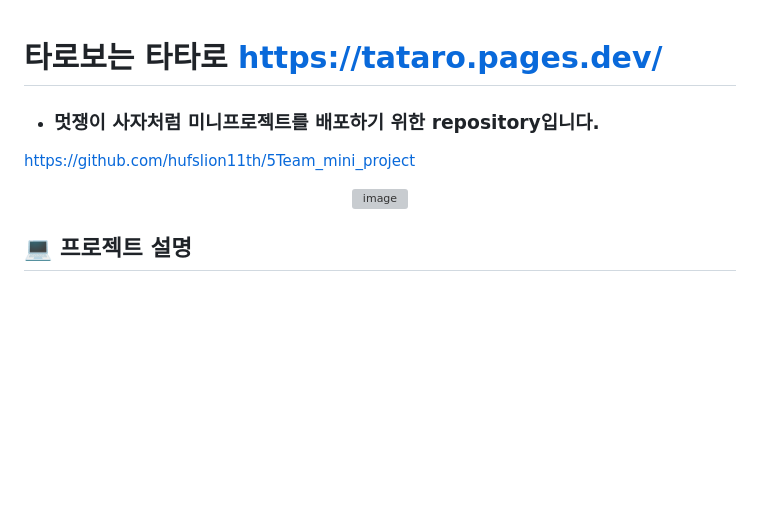
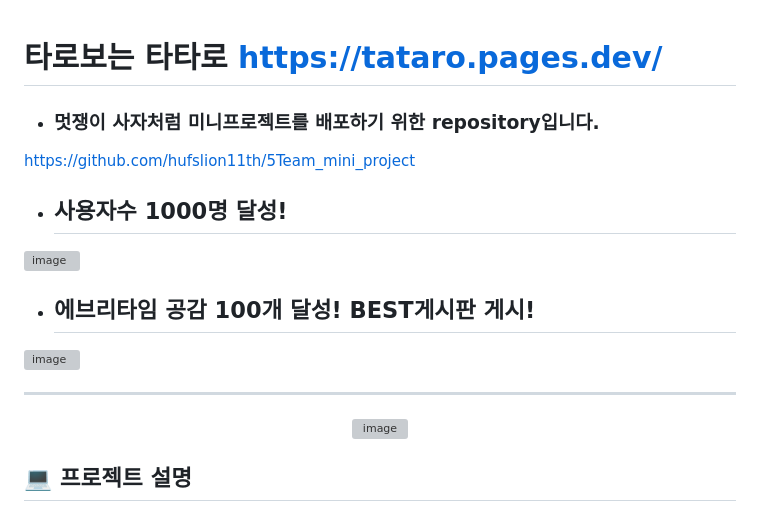
Before and after one commit to Hellol77/Tataro, a Markdown page: README.md, the part around the change. Drawn GitHub-style; blank space fills up the shorter version; grey boxes are pictures that could not be loaded.

```diff
--- a/README.md
+++ b/README.md
@@ -1,6 +1,18 @@
 # 타로보는 타타로 https://tataro.pages.dev/
+
+
 - ### 멋쟁이 사자처럼 미니프로젝트를 배포하기 위한 repository입니다.
 https://github.com/hufslion11th/5Team_mini_project
+
+- ## 사용자수 1000명 달성!
+<img width="801" alt="image" src="https://github.com/Hellol77/Tataro/assets/76903801/91c688c9-6c81-4616-8a69-5a50e48e4412">
+
+
+
+- ## 에브리타임 공감 100개 달성! BEST게시판 게시!
+<img width="779" alt="image" src="https://github.com/hufslion11th/5Team_mini_project/assets/76903801/9e4110e1-68a5-4890-a67c-03e19aa9632c">
+
+---
 
 <div align="center">
   <img width="320" alt="image" src="https://github.com/Hellol77/Tataro/assets/76903801/cdcb9850-a8af-4f5f-969e-a768e8d1ded3">
```
